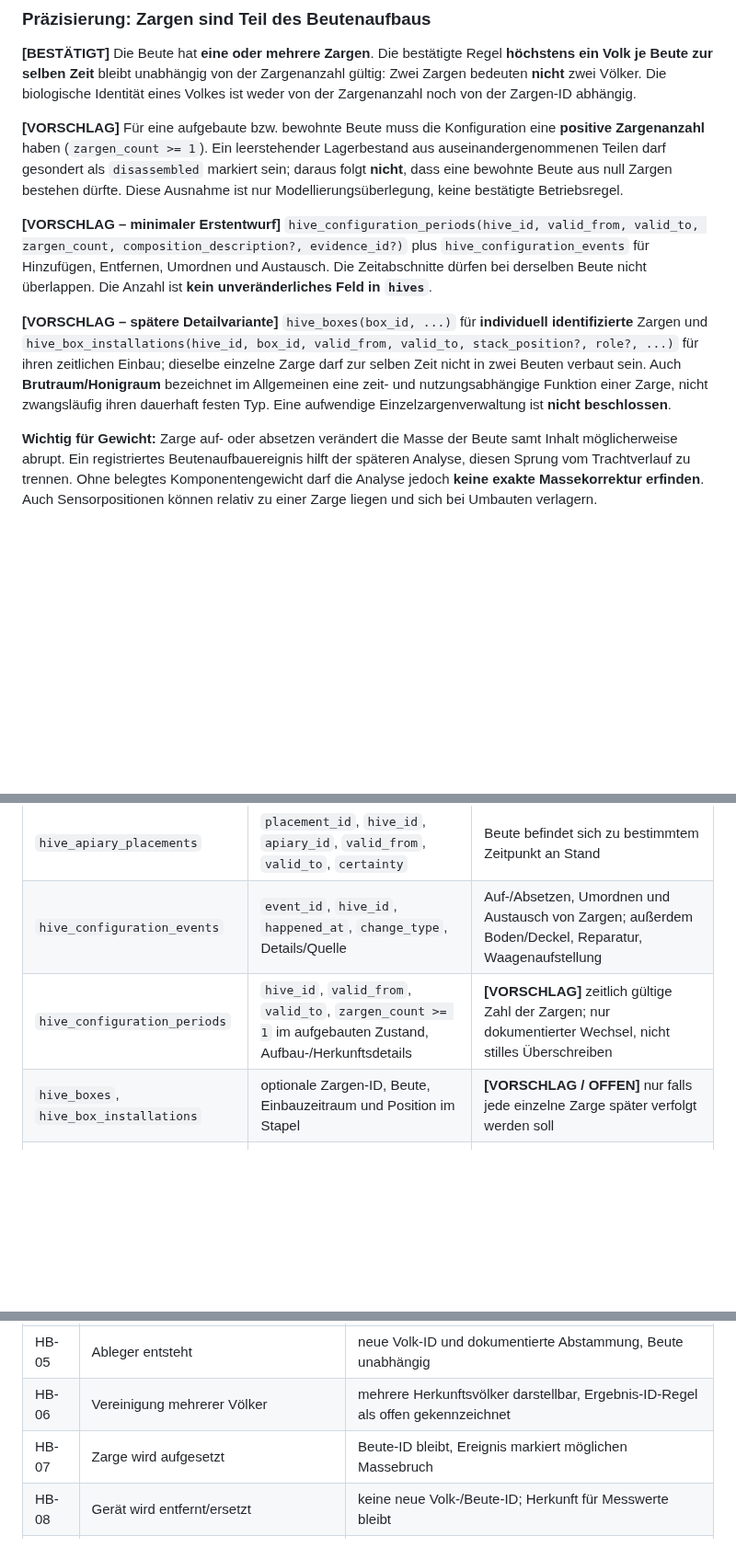
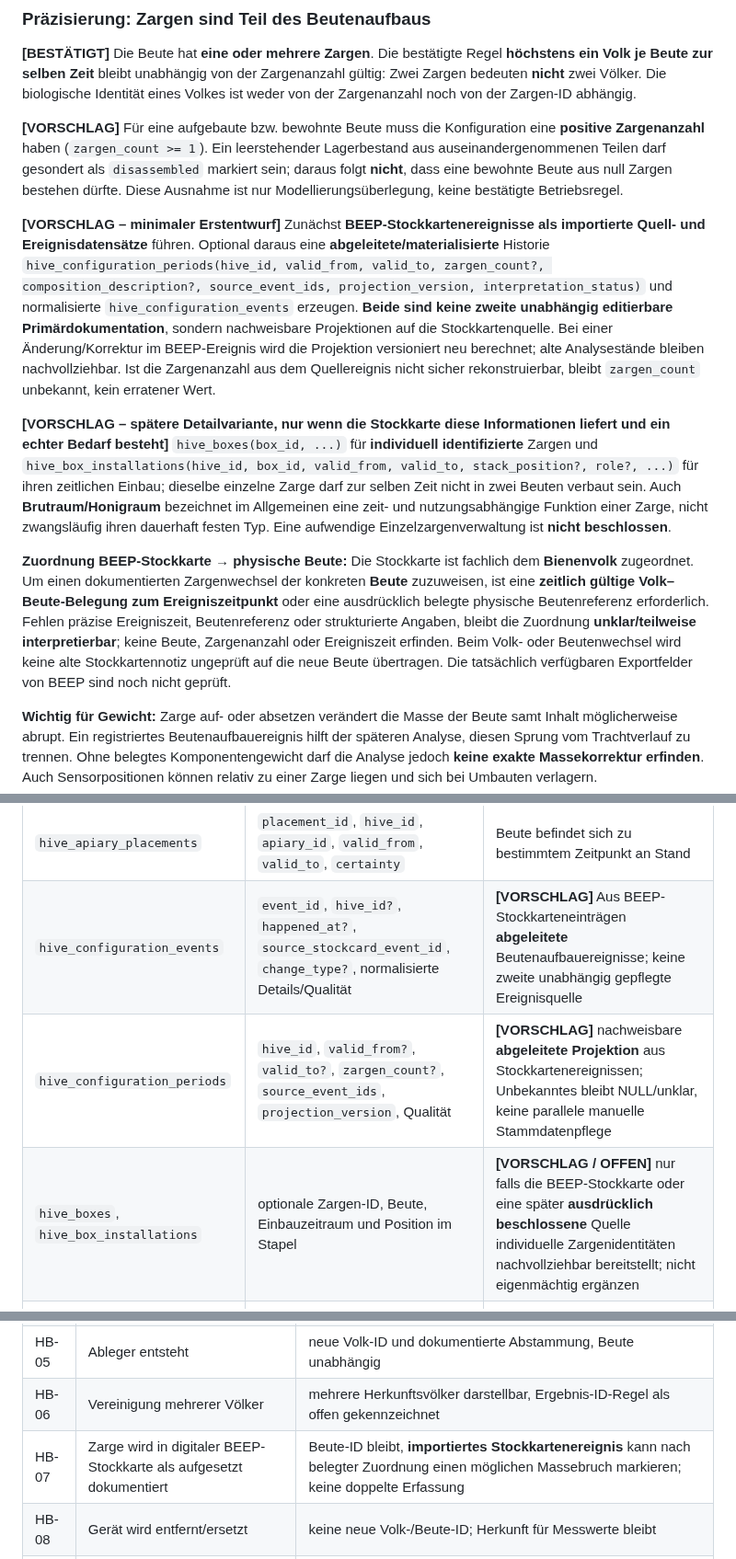
Before and after one commit to impyer/bienen-lora-logger, a Markdown page: docs/architektur/beute-volk-stand-beziehungen-v01.md, 3 parts joined by grey strips. Shown at 92% size. Drawn GitHub-style; blank space fills up the shorter version.

Commit message:
docs: BEEP-Stockkarte als führende Quelle für Beutenaufbau und Zargenhistorie festlegen

```diff
--- a/docs/architektur/beute-volk-stand-beziehungen-v01.md
+++ b/docs/architektur/beute-volk-stand-beziehungen-v01.md
@@ -63,9 +65,11 @@ erDiagram
 
 **[VORSCHLAG]** Für eine aufgebaute bzw. bewohnte Beute muss die Konfiguration eine **positive Zargenanzahl** haben (`zargen_count >= 1`). Ein leerstehender Lagerbestand aus auseinandergenommenen Teilen darf gesondert als `disassembled` markiert sein; daraus folgt **nicht**, dass eine bewohnte Beute aus null Zargen bestehen dürfte. Diese Ausnahme ist nur Modellierungsüberlegung, keine bestätigte Betriebsregel.
 
-**[VORSCHLAG – minimaler Erstentwurf]** `hive_configuration_periods(hive_id, valid_from, valid_to, zargen_count, composition_description?, evidence_id?)` plus `hive_configuration_events` für Hinzufügen, Entfernen, Umordnen und Austausch. Die Zeitabschnitte dürfen bei derselben Beute nicht überlappen. Die Anzahl ist **kein unveränderliches Feld in `hives`**.
+**[VORSCHLAG – minimaler Erstentwurf]** Zunächst **BEEP-Stockkartenereignisse als importierte Quell- und Ereignisdatensätze** führen. Optional daraus eine **abgeleitete/materialisierte** Historie `hive_configuration_periods(hive_id, valid_from, valid_to, zargen_count?, composition_description?, source_event_ids, projection_version, interpretation_status)` und normalisierte `hive_configuration_events` erzeugen. **Beide sind keine zweite unabhängig editierbare Primärdokumentation**, sondern nachweisbare Projektionen auf die Stockkartenquelle. Bei einer Änderung/Korrektur im BEEP-Ereignis wird die Projektion versioniert neu berechnet; alte Analysestände bleiben nachvollziehbar. Ist die Zargenanzahl aus dem Quellereignis nicht sicher rekonstruierbar, bleibt `zargen_count` unbekannt, kein erratener Wert.
 
-**[VORSCHLAG – spätere Detailvariante]** `hive_boxes(box_id, ...)` für **individuell identifizierte** Zargen und `hive_box_installations(hive_id, box_id, valid_from, valid_to, stack_position?, role?, ...)` für ihren zeitlichen Einbau; dieselbe einzelne Zarge darf zur selben Zeit nicht in zwei Beuten verbaut sein. Auch **Brutraum/Honigraum** bezeichnet im Allgemeinen eine zeit- und nutzungsabhängige Funktion einer Zarge, nicht zwangsläufig ihren dauerhaft festen Typ. Eine aufwendige Einzelzargenverwaltung ist **nicht beschlossen**.
+**[VORSCHLAG – spätere Detailvariante, nur wenn die Stockkarte diese Informationen liefert und ein echter Bedarf besteht]** `hive_boxes(box_id, ...)` für **individuell identifizierte** Zargen und `hive_box_installations(hive_id, box_id, valid_from, valid_to, stack_position?, role?, ...)` für ihren zeitlichen Einbau; dieselbe einzelne Zarge darf zur selben Zeit nicht in zwei Beuten verbaut sein. Auch **Brutraum/Honigraum** bezeichnet im Allgemeinen eine zeit- und nutzungsabhängige Funktion einer Zarge, nicht zwangsläufig ihren dauerhaft festen Typ. Eine aufwendige Einzelzargenverwaltung ist **nicht beschlossen**.
+
+**Zuordnung BEEP-Stockkarte → physische Beute:** Die Stockkarte ist fachlich dem **Bienenvolk** zugeordnet. Um einen dokumentierten Zargenwechsel der konkreten **Beute** zuzuweisen, ist eine **zeitlich gültige Volk–Beute-Belegung zum Ereigniszeitpunkt** oder eine ausdrücklich belegte physische Beutenreferenz erforderlich. Fehlen präzise Ereigniszeit, Beutenreferenz oder strukturierte Angaben, bleibt die Zuordnung **unklar/teilweise interpretierbar**; keine Beute, Zargenanzahl oder Ereigniszeit erfinden. Beim Volk- oder Beutenwechsel wird keine alte Stockkartennotiz ungeprüft auf die neue Beute übertragen. Die tatsächlich verfügbaren Exportfelder von BEEP sind noch nicht geprüft.
 
 **Wichtig für Gewicht:** Zarge auf- oder absetzen verändert die Masse der Beute samt Inhalt möglicherweise abrupt. Ein registriertes Beutenaufbauereignis hilft der späteren Analyse, diesen Sprung vom Trachtverlauf zu trennen. Ohne belegtes Komponentengewicht darf die Analyse jedoch **keine exakte Massekorrektur erfinden**. Auch Sensorpositionen können relativ zu einer Zarge liegen und sich bei Umbauten verlagern.
 
@@ -80,9 +84,9 @@ erDiagram
 | `apiaries` | `apiary_id`, interne Bezeichnung, Standortschutz | Standortidentität unabhängig von Geräten/Völkern |
 | `colony_hive_occupancies` | `occupancy_id`, `colony_id`, `hive_id`, `valid_from`, `valid_to`, `certainty`, `source_event_id?` | Volk nutzt Beute **in bestimmtem Zeitraum** |
 | `hive_apiary_placements` | `placement_id`, `hive_id`, `apiary_id`, `valid_from`, `valid_to`, `certainty` | Beute befindet sich zu bestimmtem Zeitpunkt an Stand |
-| `hive_configuration_events` | `event_id`, `hive_id`, `happened_at`, `change_type`, Details/Quelle | Auf-/Absetzen, Umordnen und Austausch von Zargen; außerdem Boden/Deckel, Reparatur, Waagenaufstellung |
-| `hive_configuration_periods` | `hive_id`, `valid_from`, `valid_to`, `zargen_count >= 1` im aufgebauten Zustand, Aufbau-/Herkunftsdetails | **[VORSCHLAG]** zeitlich gültige Zahl der Zargen; nur dokumentierter Wechsel, nicht stilles Überschreiben |
-| `hive_boxes`, `hive_box_installations` | optionale Zargen-ID, Beute, Einbauzeitraum und Position im Stapel | **[VORSCHLAG / OFFEN]** nur falls jede einzelne Zarge später verfolgt werden soll |
+| `hive_configuration_events` | `event_id`, `hive_id?`, `happened_at?`, `source_stockcard_event_id`, `change_type?`, normalisierte Details/Qualität | **[VORSCHLAG]** Aus BEEP-Stockkarteneinträgen **abgeleitete** Beutenaufbauereignisse; keine zweite unabhängig gepflegte Ereignisquelle |
+| `hive_configuration_periods` | `hive_id`, `valid_from?`, `valid_to?`, `zargen_count?`, `source_event_ids`, `projection_version`, Qualität | **[VORSCHLAG]** nachweisbare **abgeleitete Projektion** aus Stockkartenereignissen; Unbekanntes bleibt NULL/unklar, keine parallele manuelle Stammdatenpflege |
+| `hive_boxes`, `hive_box_installations` | optionale Zargen-ID, Beute, Einbauzeitraum und Position im Stapel | **[VORSCHLAG / OFFEN]** nur falls die BEEP-Stockkarte oder eine später **ausdrücklich beschlossene** Quelle individuelle Zargenidentitäten nachvollziehbar bereitstellt; nicht eigenmächtig ergänzen |
 | `lifecycle_events` | `event_id`, `type`, `happened_at`, externe BEEP-Referenz? | biologisches Volkereignis, nicht Messwert |
 | `lifecycle_participants` | `event_id`, `colony_id`, `role`, `certainty` | Herkunfts- und Ergebnisvölker, z. B. Ableger/Vereinigung |
 | `hive_measurement_positions` | `position_id`, `hive_id`, `zone`, genaue Lage?, Validität? | reproduzierbarer Messort innerhalb/an einer Beute |
@@ -179,7 +186,7 @@ Stand A --(Umweltmesspunkt, Zeit t)--> lokaler Wetterkontext
 | HB-04 | Beute wechselt Bienenstand | historische Umweltkorrelation verwendet richtigen Stand |
 | HB-05 | Ableger entsteht | neue Volk-ID und dokumentierte Abstammung, Beute unabhängig |
 | HB-06 | Vereinigung mehrerer Völker | mehrere Herkunftsvölker darstellbar, Ergebnis-ID-Regel als offen gekennzeichnet |
-| HB-07 | Zarge wird aufgesetzt | Beute-ID bleibt, Ereignis markiert möglichen Massebruch |
+| HB-07 | Zarge wird in digitaler BEEP-Stockkarte als aufgesetzt dokumentiert | Beute-ID bleibt, **importiertes Stockkartenereignis** kann nach belegter Zuordnung einen möglichen Massebruch markieren; keine doppelte Erfassung |
 | HB-08 | Gerät wird entfernt/ersetzt | keine neue Volk-/Beute-ID; Herkunft für Messwerte bleibt |
 | HB-09 | Logger bleibt auf alter Beute, Volk zieht aus | kein automatisch weiterlaufender Primärlogger-Bezug zum ausgezogenen Volk |
 | HB-10 | Unbekannte historische Beute, aber bekannter Bienenstand | Standort nutzbar mit **Evidenzgrad/Unsicherheit**, kein erfundener Beuteneintrag |
```
Also changed, not shown: other parts of docs/architektur/beute-volk-stand-beziehungen-v01.md (+6 -1 lines).
